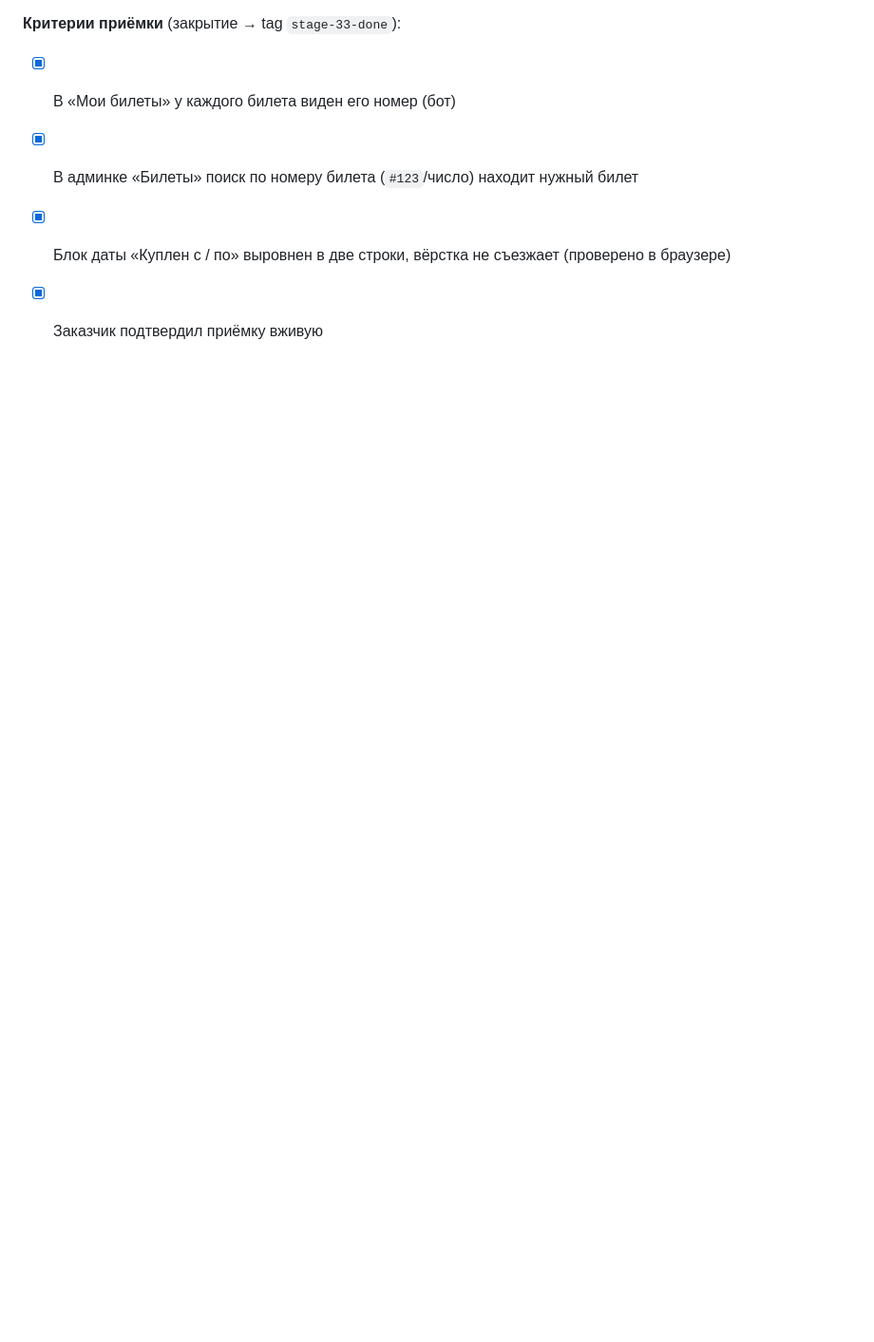
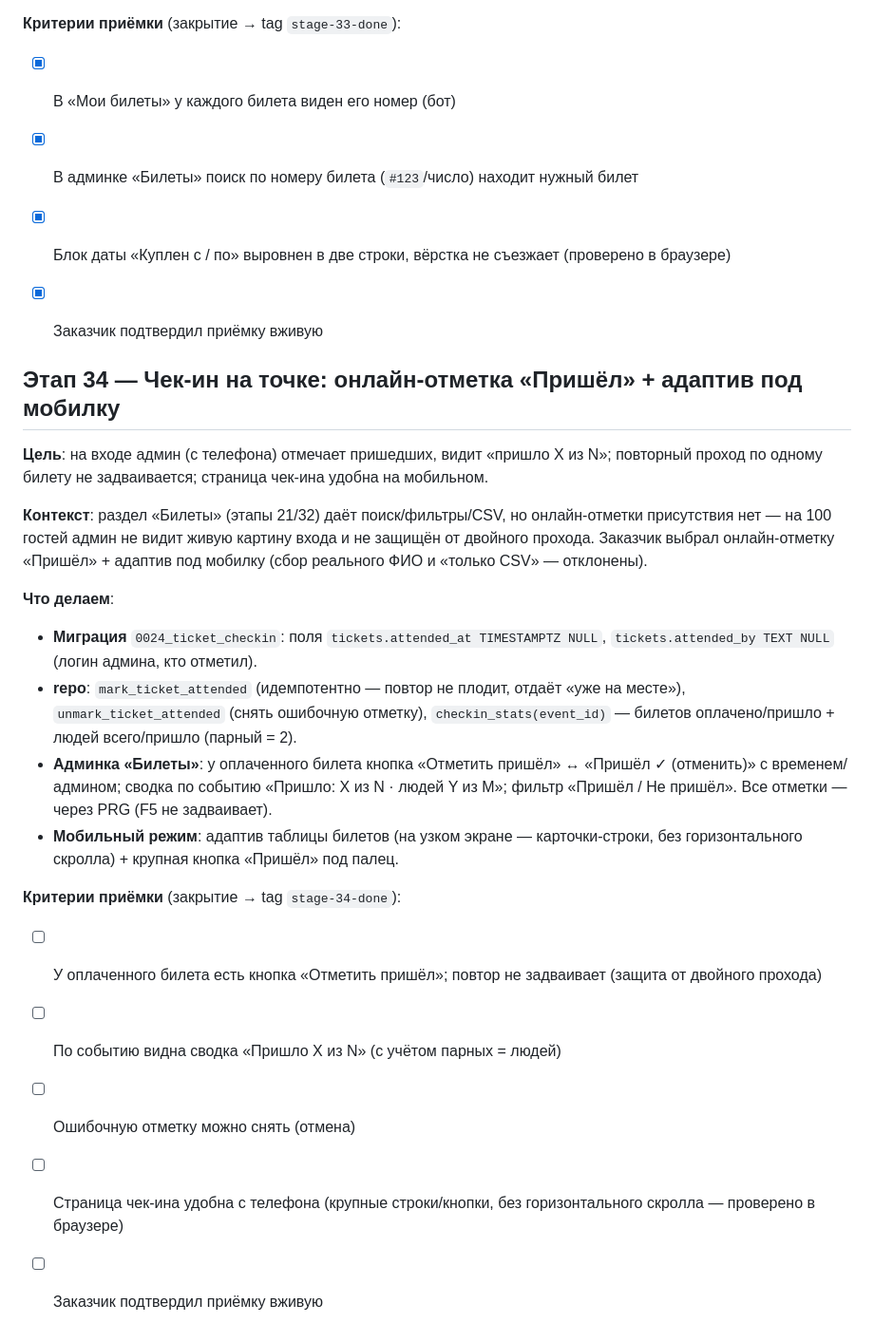
Before and after one commit to dimatolpygin/club_order, a Markdown page: docs/07_ROADMAP.md, the part around the change. Shown at 95% size. Drawn GitHub-style; blank space fills up the shorter version.

Commit message:
chore(status): start stage 34 — чек-ин на точке (онлайн-отметка «Пришёл» + адаптив под мобилку)
Co-Authored-By: Claude Opus 4.8 <noreply@anthropic.com>

```diff
--- a/docs/07_ROADMAP.md
+++ b/docs/07_ROADMAP.md
@@ -857,3 +857,33 @@ check-in лист для сверки людей на входе.
 - [x] В админке «Билеты» поиск по номеру билета (`#123`/число) находит нужный билет
 - [x] Блок даты «Куплен с / по» выровнен в две строки, вёрстка не съезжает (проверено в браузере)
 - [x] Заказчик подтвердил приёмку вживую
+
+
+## Этап 34 — Чек-ин на точке: онлайн-отметка «Пришёл» + адаптив под мобилку
+
+**Цель**: на входе админ (с телефона) отмечает пришедших, видит «пришло X из N»;
+повторный проход по одному билету не задваивается; страница чек-ина удобна на мобильном.
+
+**Контекст**: раздел «Билеты» (этапы 21/32) даёт поиск/фильтры/CSV, но онлайн-отметки
+присутствия нет — на 100 гостей админ не видит живую картину входа и не защищён от
+двойного прохода. Заказчик выбрал онлайн-отметку «Пришёл» + адаптив под мобилку
+(сбор реального ФИО и «только CSV» — отклонены).
+
+**Что делаем**:
+- **Миграция** `0024_ticket_checkin`: поля `tickets.attended_at TIMESTAMPTZ NULL`,
+  `tickets.attended_by TEXT NULL` (логин админа, кто отметил).
+- **repo**: `mark_ticket_attended` (идемпотентно — повтор не плодит, отдаёт «уже на месте»),
+  `unmark_ticket_attended` (снять ошибочную отметку), `checkin_stats(event_id)` —
+  билетов оплачено/пришло + людей всего/пришло (парный = 2).
+- **Админка «Билеты»**: у оплаченного билета кнопка «Отметить пришёл» ↔ «Пришёл ✓
+  (отменить)» с временем/админом; сводка по событию «Пришло: X из N · людей Y из M»;
+  фильтр «Пришёл / Не пришёл». Все отметки — через PRG (F5 не задваивает).
+- **Мобильный режим**: адаптив таблицы билетов (на узком экране — карточки-строки,
+  без горизонтального скролла) + крупная кнопка «Пришёл» под палец.
+
+**Критерии приёмки** (закрытие → tag `stage-34-done`):
+- [ ] У оплаченного билета есть кнопка «Отметить пришёл»; повтор не задваивает (защита от двойного прохода)
+- [ ] По событию видна сводка «Пришло X из N» (с учётом парных = людей)
+- [ ] Ошибочную отметку можно снять (отмена)
+- [ ] Страница чек-ина удобна с телефона (крупные строки/кнопки, без горизонтального скролла — проверено в браузере)
+- [ ] Заказчик подтвердил приёмку вживую
```
Also changed, not shown: docs/STATUS.md (+3 -2 lines).
